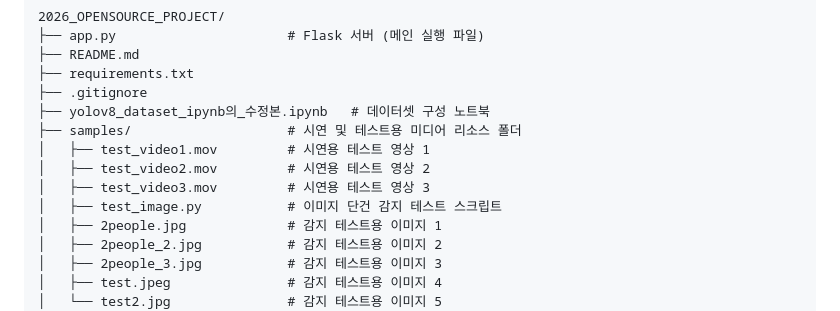
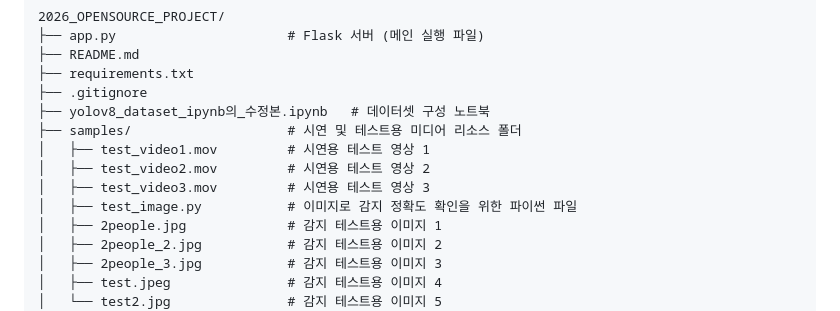
Before and after one commit to dahui7072/2026_opensource_project, a Markdown page: README.md, the part around the change. Rendered like a GitHub page.

Commit message:
Clarify purpose of test_image.py in README
Updated description for test_image.py to clarify its purpose.

```diff
--- a/README.md
+++ b/README.md
@@ -38,7 +38,7 @@
 │   ├── test_video1.mov         # 시연용 테스트 영상 1
 │   ├── test_video2.mov         # 시연용 테스트 영상 2
 │   ├── test_video3.mov         # 시연용 테스트 영상 3
-│   ├── test_image.py           # 이미지 단건 감지 테스트 스크립트
+│   ├── test_image.py           # 이미지로 감지 정확도 확인을 위한 파이썬 파일
 │   ├── 2people.jpg             # 감지 테스트용 이미지 1
 │   ├── 2people_2.jpg           # 감지 테스트용 이미지 2
 │   ├── 2people_3.jpg           # 감지 테스트용 이미지 3
```
